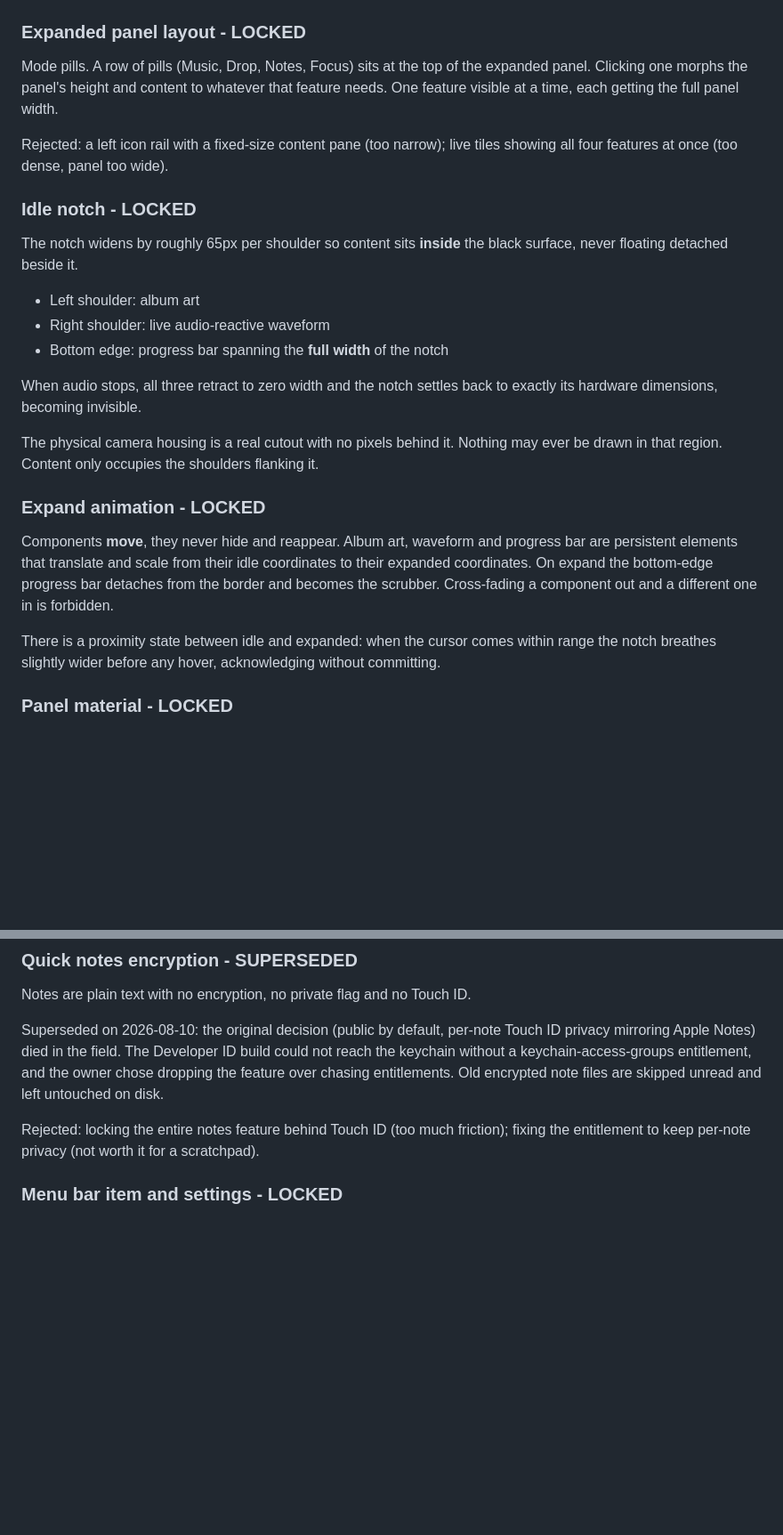
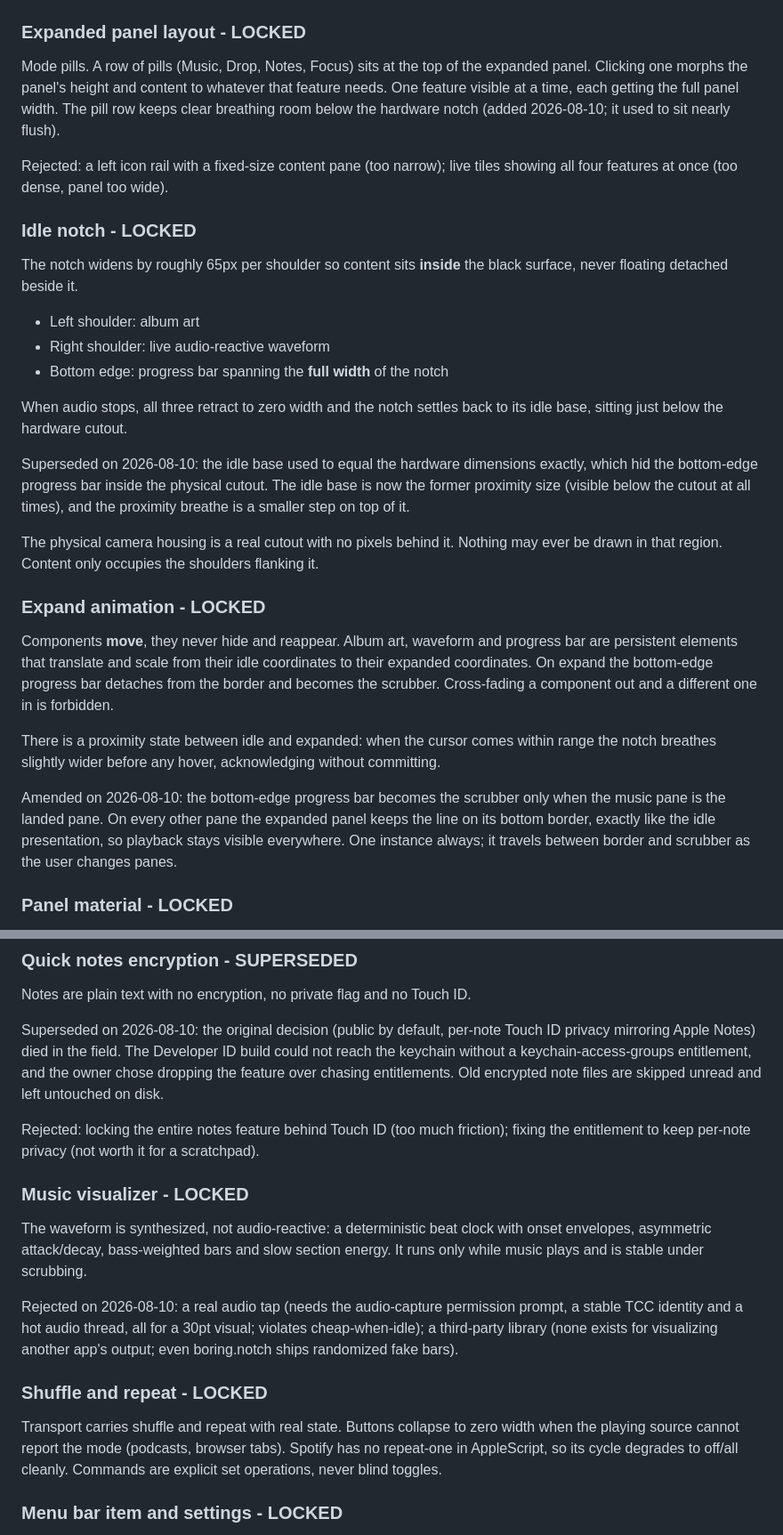
Before and after one commit to techuila/top-notch, a Markdown page: DECISIONS.md, 2 parts joined by grey strips. Shown at 89% size. GitHub-like rendering; blank space fills up the shorter version.

Commit message:
docs: record idle size, focus, visualizer and transport decisions

```diff
--- a/DECISIONS.md
+++ b/DECISIONS.md
@@ -12,7 +12,8 @@ Status key: **LOCKED** = decided, build it exactly this way. **OPEN** = still be
 ### Expanded panel layout - **LOCKED**
 Mode pills. A row of pills (Music, Drop, Notes, Focus) sits at the top of the expanded
 panel. Clicking one morphs the panel's height and content to whatever that feature needs.
-One feature visible at a time, each getting the full panel width.
+One feature visible at a time, each getting the full panel width. The pill row keeps clear
+breathing room below the hardware notch (added 2026-08-10; it used to sit nearly flush).
 
 Rejected: a left icon rail with a fixed-size content pane (too narrow); live tiles showing
 all four features at once (too dense, panel too wide).
@@ -25,8 +26,13 @@ never floating detached beside it.
 - Right shoulder: live audio-reactive waveform
 - Bottom edge: progress bar spanning the **full width** of the notch
 
-When audio stops, all three retract to zero width and the notch settles back to exactly its
-hardware dimensions, becoming invisible.
+When audio stops, all three retract to zero width and the notch settles back to its idle
+base, sitting just below the hardware cutout.
+
+Superseded on 2026-08-10: the idle base used to equal the hardware dimensions exactly, which
+hid the bottom-edge progress bar inside the physical cutout. The idle base is now the former
+proximity size (visible below the cutout at all times), and the proximity breathe is a
+smaller step on top of it.
 
 The physical camera housing is a real cutout with no pixels behind it. Nothing may ever be
 drawn in that region. Content only occupies the shoulders flanking it.
@@ -39,6 +45,11 @@ scrubber. Cross-fading a component out and a different one in is forbidden.
 
 There is a proximity state between idle and expanded: when the cursor comes within range the
 notch breathes slightly wider before any hover, acknowledging without committing.
+
+Amended on 2026-08-10: the bottom-edge progress bar becomes the scrubber only when the music
+pane is the landed pane. On every other pane the expanded panel keeps the line on its bottom
+border, exactly like the idle presentation, so playback stays visible everywhere. One
+instance always; it travels between border and scrubber as the user changes panes.
 
 ### Panel material - **LOCKED**
 Liquid Glass, the native macOS 26 material: translucent, blurred, saturated, with a specular
@@ -116,6 +127,22 @@ left untouched on disk.
 
 Rejected: locking the entire notes feature behind Touch ID (too much friction); fixing
 the entitlement to keep per-note privacy (not worth it for a scratchpad).
+
+### Music visualizer - **LOCKED**
+The waveform is synthesized, not audio-reactive: a deterministic beat clock with onset
+envelopes, asymmetric attack/decay, bass-weighted bars and slow section energy. It runs
+only while music plays and is stable under scrubbing.
+
+Rejected on 2026-08-10: a real audio tap (needs the audio-capture permission prompt, a
+stable TCC identity and a hot audio thread, all for a 30pt visual; violates cheap-when-idle);
+a third-party library (none exists for visualizing another app's output; even boring.notch
+ships randomized fake bars).
+
+### Shuffle and repeat - **LOCKED**
+Transport carries shuffle and repeat with real state. Buttons collapse to zero width when
+the playing source cannot report the mode (podcasts, browser tabs). Spotify has no
+repeat-one in AppleScript, so its cycle degrades to off/all cleanly. Commands are explicit
+set operations, never blind toggles.
 
 ### Menu bar item and settings - **LOCKED**
 There is one status item in the menu bar, and it is the only chrome outside the notch. It holds
```
Also changed, not shown: other parts of DECISIONS.md (+5 -5 lines).
